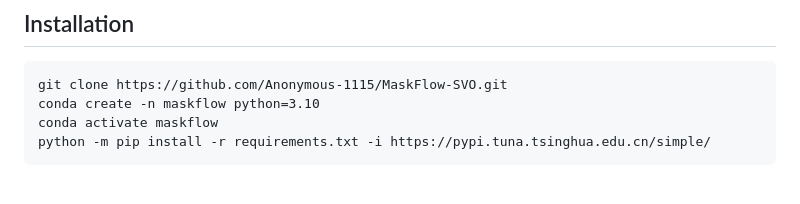
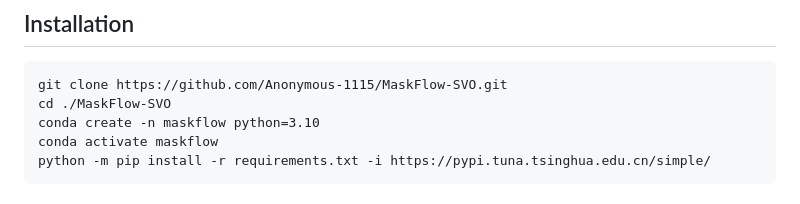
Before and after one commit to Anonymous-1115/MaskFlow-SVO, a Markdown page: README.md, the part around the change. Rendered like a GitHub page.

Commit message:
Initial Commit

````diff
--- a/README.md
+++ b/README.md
@@ -15,6 +15,7 @@ Extensive experiments on diverse public datasets and a self-collected dataset sh
 ## Installation
 ```
 git clone https://github.com/Anonymous-1115/MaskFlow-SVO.git
+cd ./MaskFlow-SVO
 conda create -n maskflow python=3.10
 conda activate maskflow
 python -m pip install -r requirements.txt -i https://pypi.tuna.tsinghua.edu.cn/simple/
````
